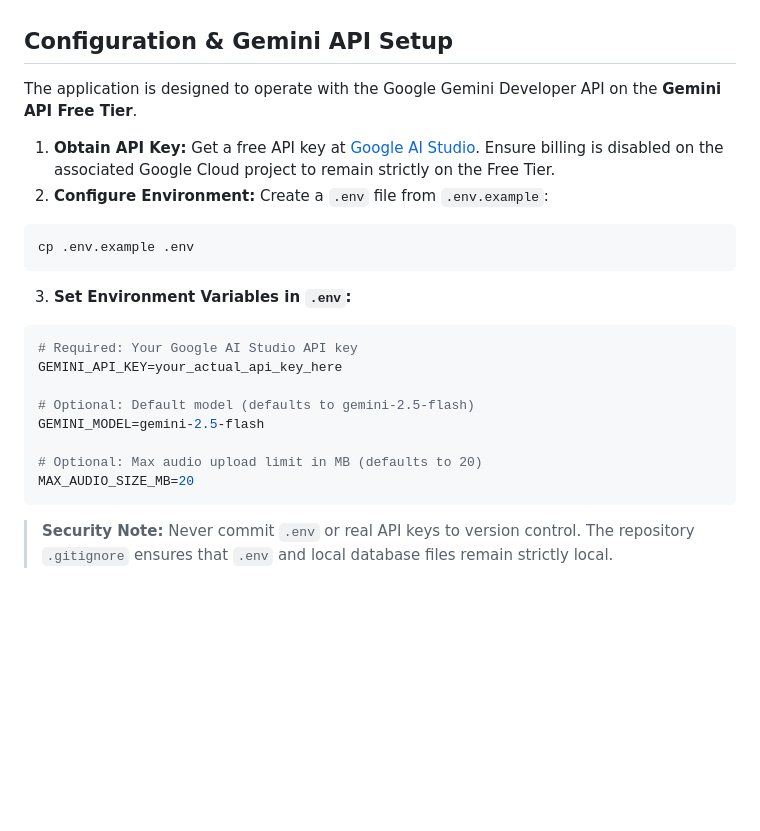
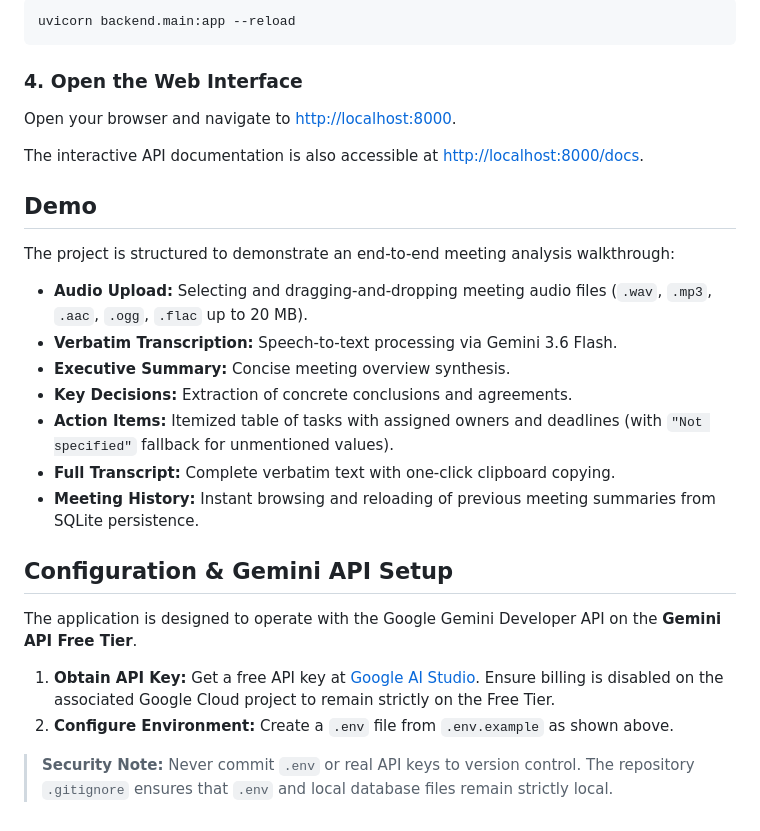
Before and after one commit to dishikajain/meeting-summarizer, a Markdown page: README.md, the part around one of its changes. Rendered like a GitHub page; blank space fills up the shorter version.

````diff
--- a/README.md
+++ b/README.md
@@ -60,25 +89,29 @@ meeting_summarizer/
+```bash
+uvicorn backend.main:app --reload
+```
+
+### 4. Open the Web Interface
+
+Open your browser and navigate to [http://localhost:8000](http://localhost:8000).
+
+The interactive API documentation is also accessible at [http://localhost:8000/docs](http://localhost:8000/docs).
+
+## Demo
+
+The project is structured to demonstrate an end-to-end meeting analysis walkthrough:
+- **Audio Upload:** Selecting and dragging-and-dropping meeting audio files (`.wav`, `.mp3`, `.aac`, `.ogg`, `.flac` up to 20 MB).
+- **Verbatim Transcription:** Speech-to-text processing via Gemini 3.6 Flash.
+- **Executive Summary:** Concise meeting overview synthesis.
+- **Key Decisions:** Extraction of concrete conclusions and agreements.
+- **Action Items:** Itemized table of tasks with assigned owners and deadlines (with `"Not specified"` fallback for unmentioned values).
+- **Full Transcript:** Complete verbatim text with one-click clipboard copying.
+- **Meeting History:** Instant browsing and reloading of previous meeting summaries from SQLite persistence.
+
 ## Configuration & Gemini API Setup
 
 The application is designed to operate with the Google Gemini Developer API on the **Gemini API Free Tier**.
 
 1. **Obtain API Key:** Get a free API key at [Google AI Studio](https://aistudio.google.com/apikey). Ensure billing is disabled on the associated Google Cloud project to remain strictly on the Free Tier.
-2. **Configure Environment:** Create a `.env` file from `.env.example`:
-
-```bash
-cp .env.example .env
-```
-
-3. **Set Environment Variables in `.env`:**
-
-```env
-# Required: Your Google AI Studio API key
-GEMINI_API_KEY=your_actual_api_key_here
-
-# Optional: Default model (defaults to gemini-2.5-flash)
-GEMINI_MODEL=gemini-2.5-flash
-
-# Optional: Max audio upload limit in MB (defaults to 20)
-MAX_AUDIO_SIZE_MB=20
-```
+2. **Configure Environment:** Create a `.env` file from `.env.example` as shown above.
 
 > **Security Note:** Never commit `.env` or real API keys to version control. The repository `.gitignore` ensures that `.env` and local database files remain strictly local.
````
Also changed, not shown: other parts of README.md (+35 -6 lines).
